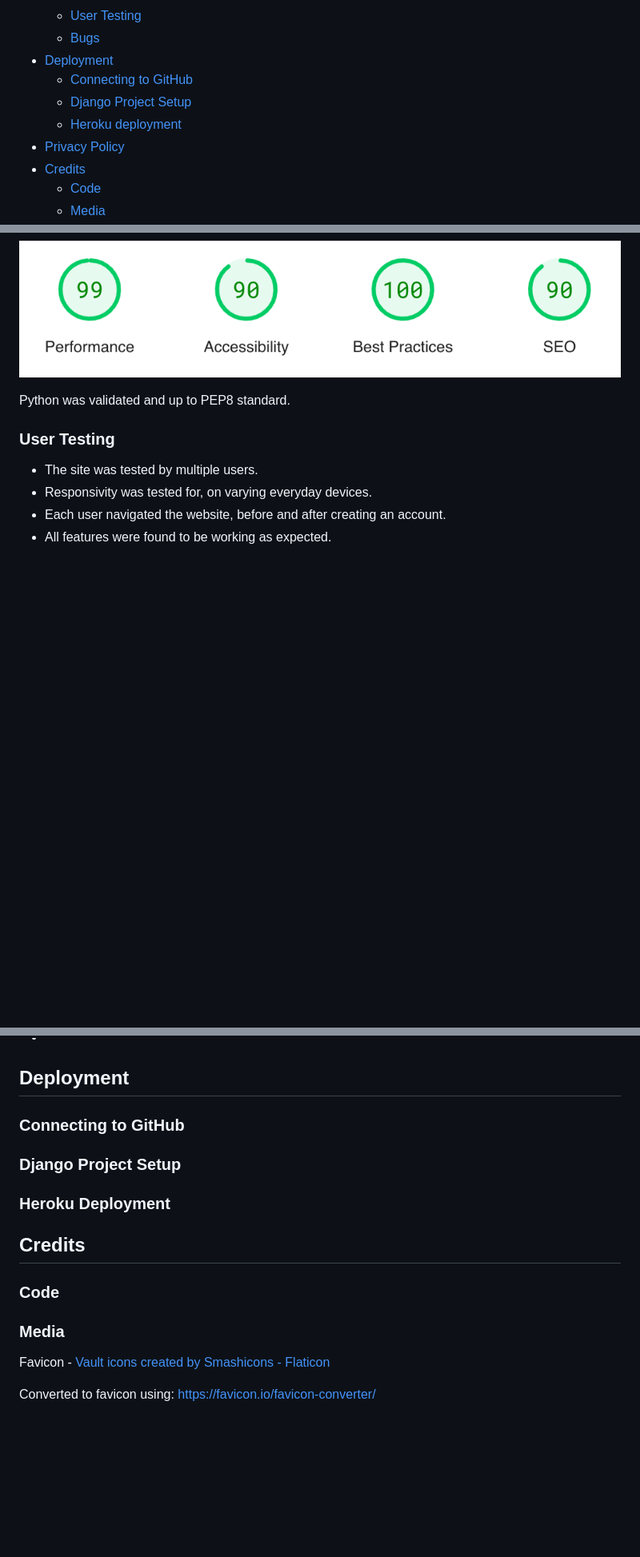
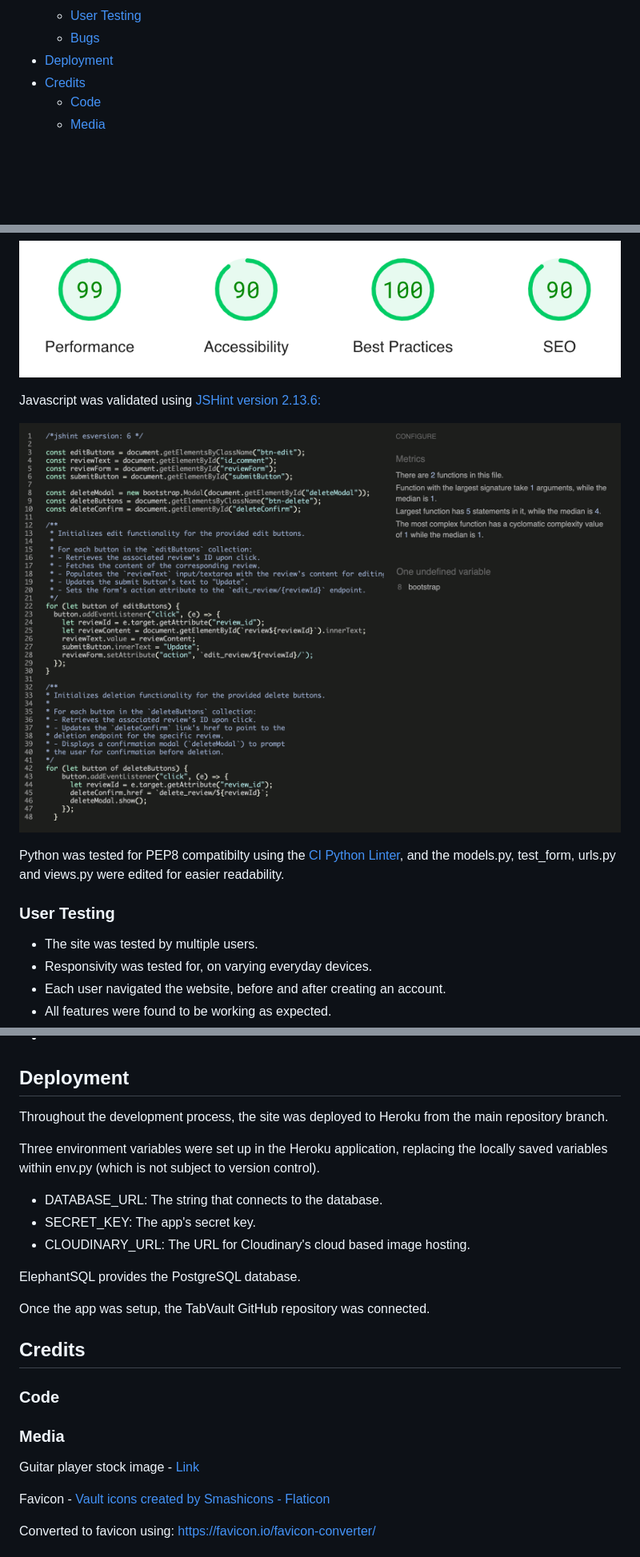
Before and after one commit to Oliver-Tommy/TabVault, a Markdown page: README.md, 3 parts joined by grey strips. Shown: that part at 80% size. GitHub-like rendering; pictures changed too: readme/images/JSHint.png (added); blank space fills up the shorter version.

Commit message:
Add deployment section to readme.md

```diff
--- a/README.md
+++ b/README.md
@@ -29,10 +29,6 @@ Live site: [TabVault](https://tab-vault-b662f7e82794.herokuapp.com/)
   - [User Testing](#user-testing)
   - [Bugs](#bugs)
 - [Deployment](#deployment)
-  - [Connecting to GitHub](#connecting-to-github)
-  - [Django Project Setup](#django-project-setup)
-  - [Heroku deployment](#heroku-deployment)
-- [Privacy Policy](#privacy-policy)
 - [Credits](#credits)
   - [Code](#code)
   - [Media](#media)
@@ -297,7 +293,11 @@ Desktop testing showed no issues.
 
 ![Image of the desktop lighthouse test](readme/images/desktop-lighthouse.png)
 
-Python was validated and up to PEP8 standard.
+Javascript was validated using <a href="https://jshint.com/">JSHint version 2.13.6:</a>
+
+![Image of the Javascript ](readme/images/JSHint.png)
+
+Python was tested for PEP8 compatibilty using the <a href="https://pep8ci.herokuapp.com/">CI Python Linter</a>, and the models.py, test_form, urls.py and views.py were edited for easier readability.
 
 ### User Testing
 
@@ -330,20 +330,26 @@ Python was validated and up to PEP8 standard.
 
 ## Deployment
 
-### Connecting to GitHub
+Throughout the development process, the site was deployed to Heroku from the main repository branch.
 
+Three environment variables were set up in the Heroku application, replacing the locally saved variables within env.py (which is not subject to version control).
+- DATABASE_URL: The string that connects to the database.
+- SECRET_KEY: The app's secret key.
+- CLOUDINARY_URL: The URL for Cloudinary's cloud based image hosting.
 
-### Django Project Setup
+ElephantSQL provides the PostgreSQL database.
 
-
-### Heroku Deployment
+Once the app was setup, the TabVault GitHub repository was connected.
 
 ## Credits
 
 ### Code
 
 
+
 ### Media
+
+Guitar player stock image - <a href="https://pixabay.com/photos/acoustic-guitar-guitarist-1851248/">Link</a>
 
 Favicon - <a href="https://www.flaticon.com/free-icons/vault" title="vault icons">Vault icons created by Smashicons - Flaticon</a>
 
```
Also changed, not shown: 4 other files.
